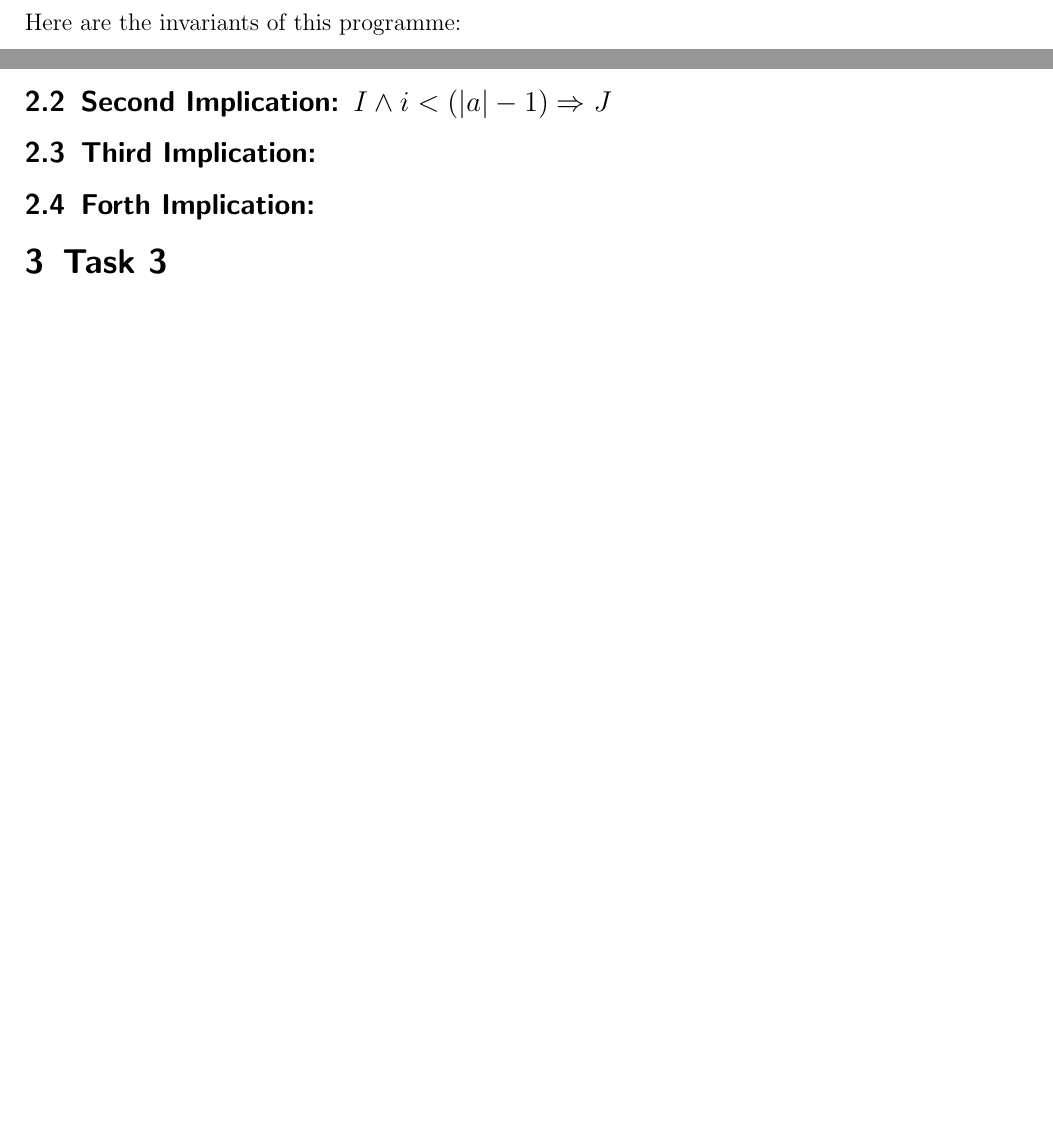
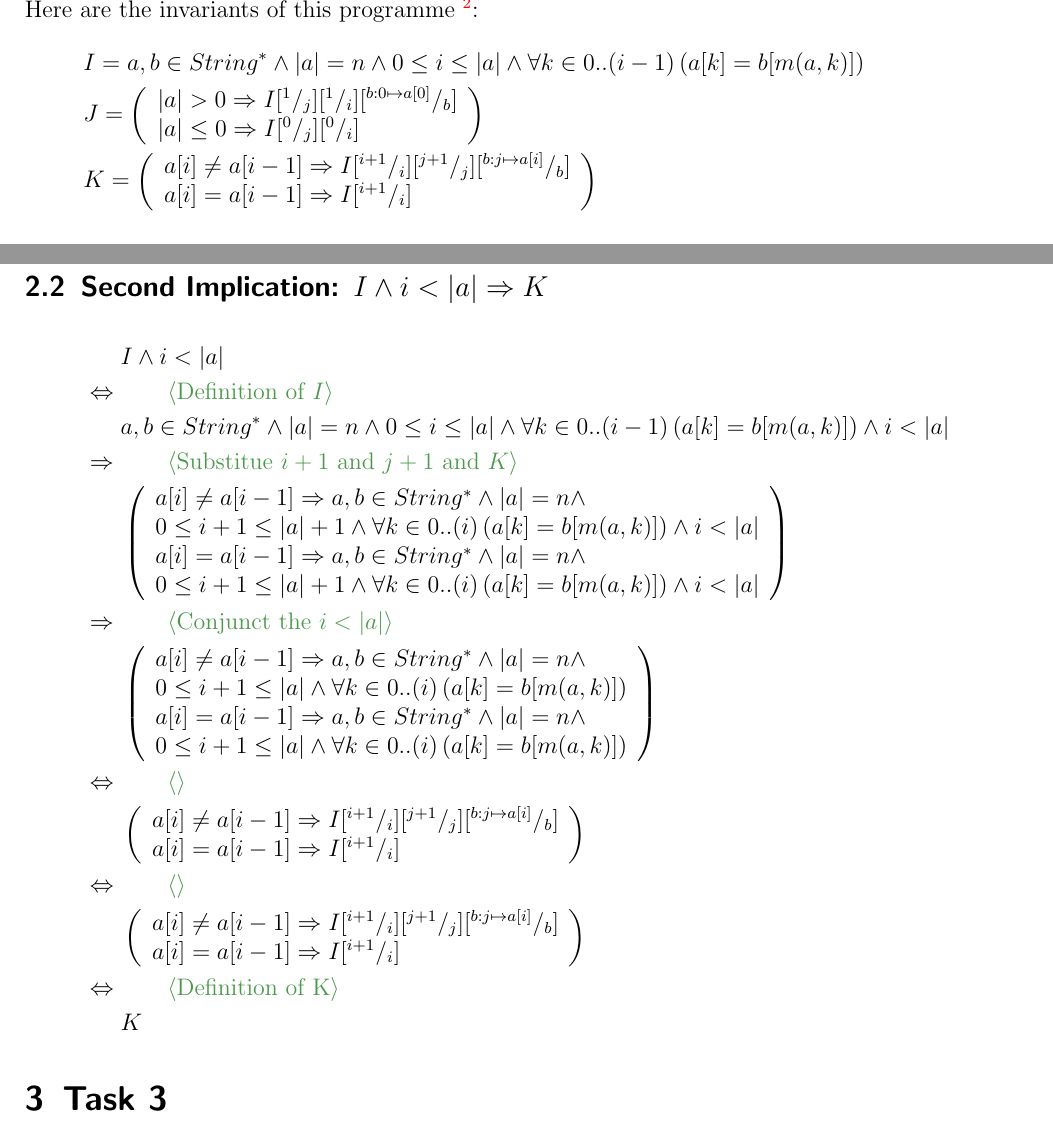
Before and after one commit to tecty/COMP2111, a LaTeX document (asst1/ass1.tex): two parts of pages 5 and 6 of 6 before the commit and two parts of pages 7 and 8 of 8 after it, joined at a grey line, cut so that both start at the same text, the shorter picture padded with empty space. Compiled offline with pdfLaTeX.

Commit message:
Stuck on a implication

```diff
--- a/asst1/ass1.tex
+++ b/asst1/ass1.tex
@@ -228,2 +242 @@ of our code (in black).
 \end{gather}
-Here are the invariants of this programme:
@@ -230,7 +247,16 @@ Here are the invariants of this programme:
 \begin{gather*}
+    I = a,b\in String^*\And\length{a} = n \And
+    0 \leq i \leq \length{a} \And \All{k \in 0..(i-1)}{ a[k] = b[m(a,k)]} \\
+    J =
+    \left(\begin{array}[c]{l}
+        \length{a}>0 \Implies I \subst{1}{j} \subst{1}{i} \subst{b:0 \mapsto a[0]}{b}\\
+        \length{a}\leq 0 \Implies I \subst{0}{j} \subst{0}{i}
+    \end{array}\right)\\
+    K =
+    \left(\begin{array}[c]{l}
+        a[i] \neq a[i-1] \Implies I \subst{i+1}{i} \subst{j+1}{j} \subst{b:j\mapsto a[i]}{b}\\
+        a[i] =    a[i-1] \Implies I \subst{i+1}{i}
+    \end{array}\right)
 \end{gather*}
 % work should continue here
-\subsection{First Implication: $a,b\in String^*\And\length{a} = n \Implies I\subst{0}{i}\subst{0}{j}$}
-\subsection{Second Implication: $I \And i < (\length{a}-1) \Implies J$}
-\subsection{Third Implication: }
-\subsection{Forth Implication: }
+\subsection{First Implication: $a,b\in String^*\And\length{a} = n \Implies J$}
@@ -237,3 +281,36 @@ Here are the invariants of this programme:
+\subsection{Second Implication: $I \And i < \length{a} \Implies K$}
+\begin{align*}
+    & I \And i < \length{a} \\
+    \justification{Definition of $I$}
+    & a,b\in String^*\And\length{a} = n \And
+    0 \leq i \leq \length{a} \And \All{k \in 0..(i-1)}{ a[k] = b[m(a,k)]} \And i < \length{a} \\
+    \justification[\Implies]{Substitue $i+1$ and $j+1$ and $K$}
+    &\left(\begin{array}[c]{l}
+        a[i] \neq a[i-1] \Implies a,b\in String^*\And\length{a} = n \And \\
+        0 \leq i+1 \leq \length{a}+1 \And \All{k \in 0..(i)}{ a[k] = b[m(a,k)]} \And i < \length{a}\\
+        a[i] =    a[i-1] \Implies a,b\in String^*\And\length{a} = n \And \\
+        0 \leq i+1 \leq \length{a}+1 \And \All{k \in 0..(i)}{ a[k] = b[m(a,k)]} \And i < \length{a}
+    \end{array}\right)\\
+    \justification[\Implies]{Conjunct the $i<\length{a}$}
+    &\left(\begin{array}[c]{l}
+        a[i] \neq a[i-1] \Implies a,b\in String^*\And\length{a} = n \And \\
+        0 \leq i+1 \leq \length{a} \And \All{k \in 0..(i)}{ a[k] = b[m(a,k)]}\\
+        a[i] =    a[i-1] \Implies a,b\in String^*\And\length{a} = n \And \\
+        0 \leq i+1 \leq \length{a} \And \All{k \in 0..(i)}{ a[k] = b[m(a,k)]}
+    \end{array}\right)\\
+    \justification{}
+    &\left(\begin{array}[c]{l}
+        a[i] \neq a[i-1] \Implies I \subst{i+1}{i} \subst{j+1}{j} \subst{b:j\mapsto a[i]}{b}\\
+        a[i] =    a[i-1] \Implies I \subst{i+1}{i}
+    \end{array}\right)\\
+    \justification{}
+    &\left(\begin{array}[c]{l}
+        a[i] \neq a[i-1] \Implies I \subst{i+1}{i} \subst{j+1}{j} \subst{b:j\mapsto a[i]}{b}\\
+        a[i] =    a[i-1] \Implies I \subst{i+1}{i}
+    \end{array}\right)\\
+    \justification{Definition of K}
+    & K
+\end{align*}
 \section{Task 3}
 \section{Task 4}
 
```
Also changed, not shown: asst1/ass1.pdf, asst1/ass1.tex (66 more changed lines).
